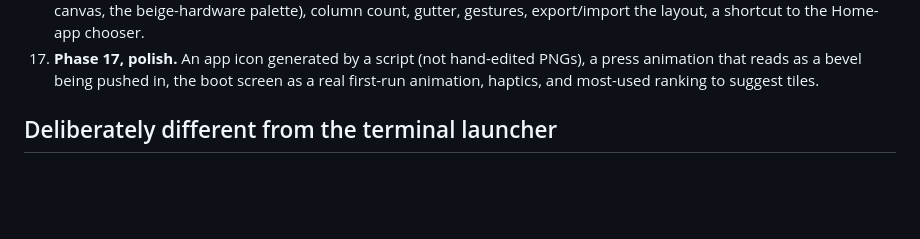
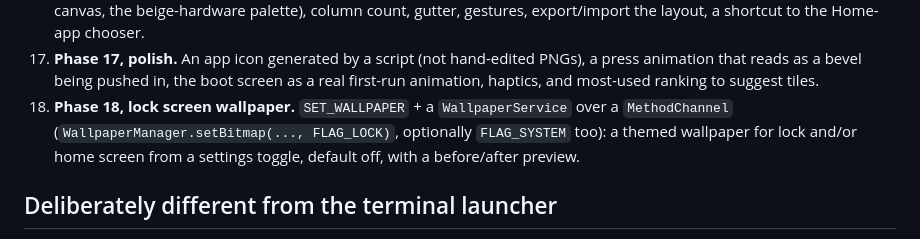
Before and after one commit to AllramEst83/android_tile_launcher, a Markdown page: plan.md, the part around the change. Rendered like a GitHub page; blank space fills up the shorter version.

```diff
--- a/plan.md
+++ b/plan.md
@@ -31,6 +31,7 @@ The sibling repo `../android_terminal_launcher` already solves many of these fea
 15. **Phase 15, timers and alarms.** `SET_ALARM` hand-off to the phone's clock app, as next door: the launcher sets and opens, it does not schedule.
 16. **Phase 16, settings.** (`design/google.stich/launcher_settings/`.) Theme variants (the C64 screen, a pitch-black OLED canvas, the beige-hardware palette), column count, gutter, gestures, export/import the layout, a shortcut to the Home-app chooser.
 17. **Phase 17, polish.** An app icon generated by a script (not hand-edited PNGs), a press animation that reads as a bevel being pushed in, the boot screen as a real first-run animation, haptics, and most-used ranking to suggest tiles.
+18. **Phase 18, lock screen wallpaper.** `SET_WALLPAPER` + a `WallpaperService` over a `MethodChannel` (`WallpaperManager.setBitmap(..., FLAG_LOCK)`, optionally `FLAG_SYSTEM` too): a themed wallpaper for lock and/or home screen from a settings toggle, default off, with a before/after preview.
 
 ## Deliberately different from the terminal launcher
 
```
Also changed, not shown: .agents/architecture.md (+3 -1 lines).
